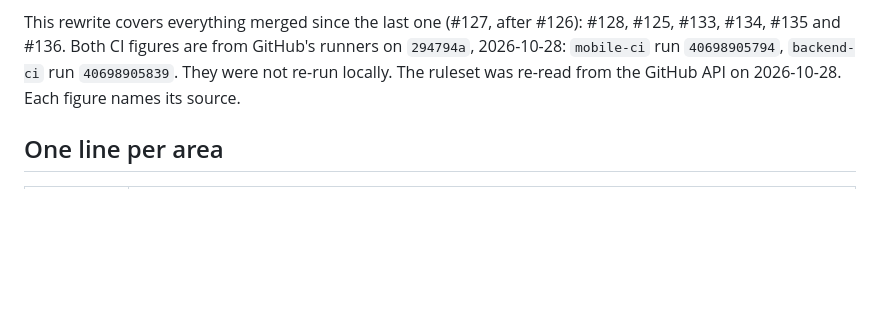
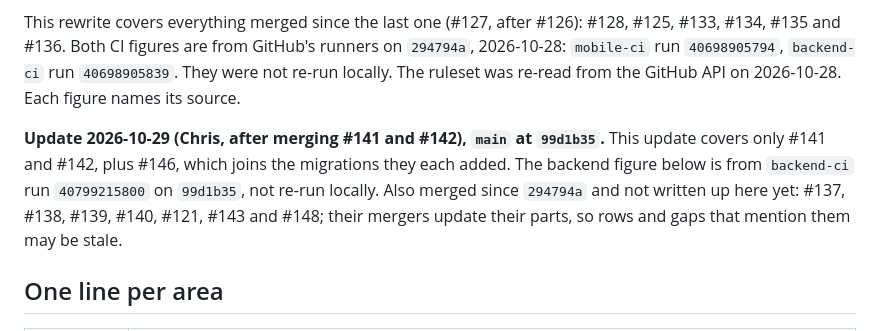
Before and after one commit to hassan47khan/Capstone-Project, a Markdown page: Capstone_CSC325/00 - Project/Repo State.md, the part around one of its changes. GitHub-like rendering; blank space fills up the shorter version.

Commit message:
docs: update Repo State after #141 and #142 (#150)
Records the Idempotency-Key support (#141), the currency_change event and
per-currency totals (#142) and #146's merge migration, with the backend
figures from main's CI on 99d1b35. Lists the other merges since 294794a
as not yet written up.

```diff
--- a/Capstone_CSC325/00 - Project/Repo State.md
+++ b/Capstone_CSC325/00 - Project/Repo State.md
@@ -17,6 +17,13 @@ on `294794a`, 2026-10-28: `mobile-ci` run `40698905794`, `backend-ci` run
 `40698905839`. They were not re-run locally. The ruleset was re-read from the
 GitHub API on 2026-10-28. Each figure names its source.
 
+**Update 2026-10-29 (Chris, after merging #141 and #142), `main` at `99d1b35`.**
+This update covers only #141 and #142, plus #146, which joins the migrations
+they each added. The backend figure below is from `backend-ci` run
+`40799215800` on `99d1b35`, not re-run locally. Also merged since `294794a` and
+not written up here yet: #137, #138, #139, #140, #121, #143 and #148; their
+mergers update their parts, so rows and gaps that mention them may be stale.
+
 ## One line per area
 
 | Area | State |
```
Also changed, not shown: other parts of Capstone_CSC325/00 - Project/Repo State.md (+2 -2 lines).
